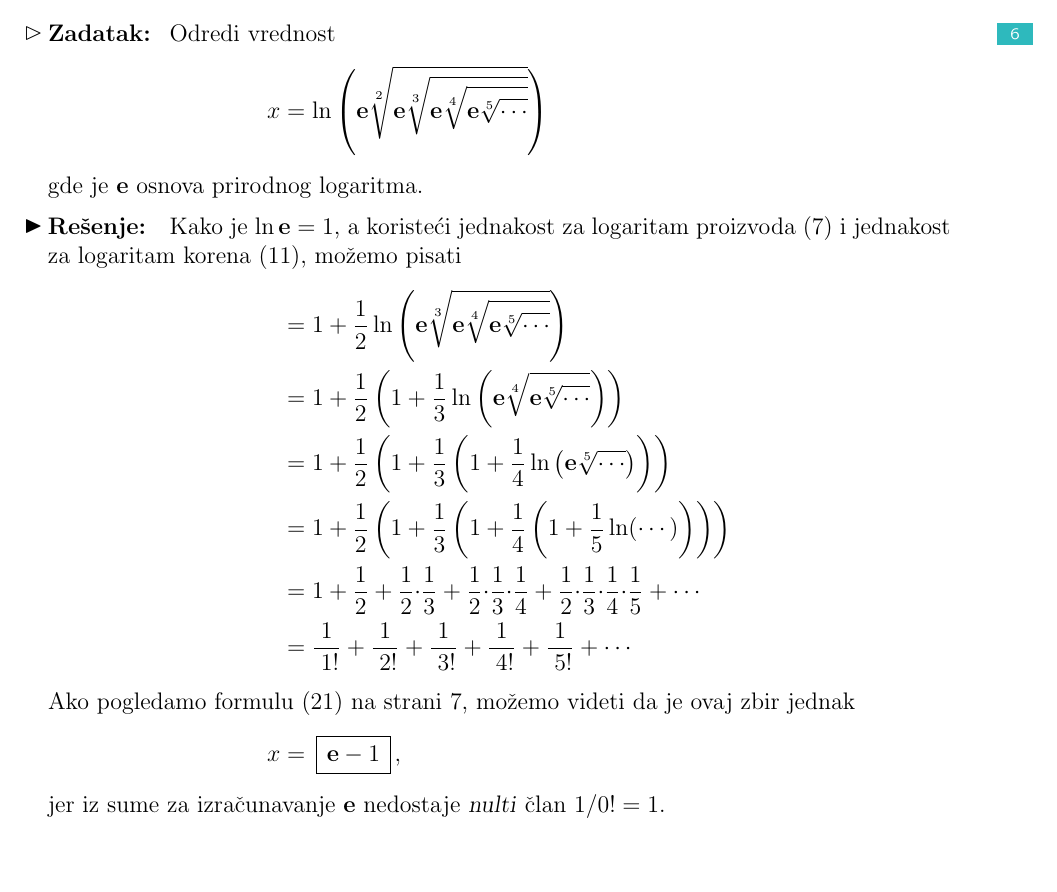
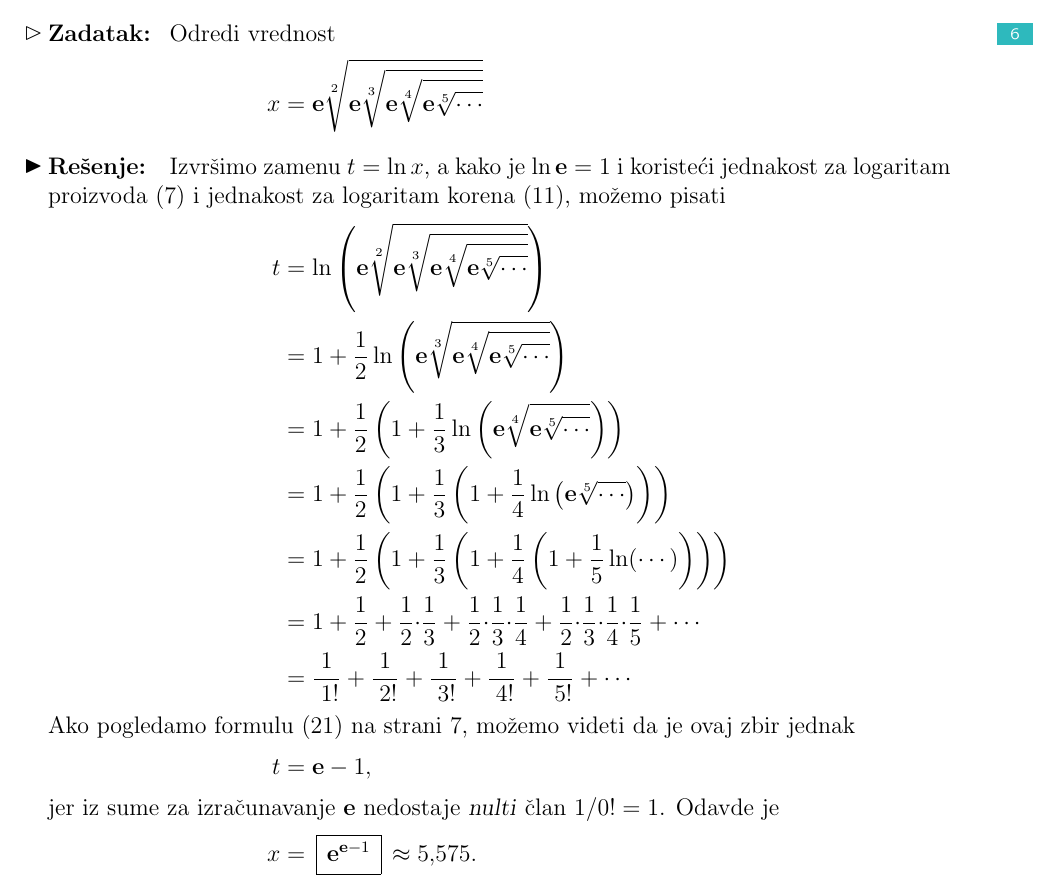
Before and after one commit to Nasumica/LukaMaturski, a LaTeX document (log.tex, which reads zadaci/inf-root.tex): part of page 15 of 28, cut so that both start at the same text, the shorter picture padded with empty space. The pictures show the PDF file log.pdf that the author committed with the source.

Commit message:
infinity root

```diff
--- a/zadaci/inf-root.tex
+++ b/zadaci/inf-root.tex
@@ -3,8 +3,5 @@
 \zadatak
 Odredi vrednost
 \begin{align*}
-    x&=\ln\left(\e\sqrt[2]{\e\sqrt[3]{\e\sqrt[4]{\e\sqrt[5]{\cdots}}}}\right)
-\intertext{gde je $\e$ osnova prirodnog logaritma.
-\resenje
-Kako je $\ln \e=1$, a koriste{\cc}i jednakost za logaritam proizvoda \eqref{eq:lnmul}
-i jednakost za logaritam korena \eqref{eq:lnroot},  mo{\zv}emo pisati}
+    x&=\e\sqrt[2]{\e\sqrt[3]{\e\sqrt[4]{\e\sqrt[5]{\cdots}}}}
+\intertext{
@@ -11,4 +11,5 @@ i jednakost za logaritam korena \eqref{eq:lnroot},  mo{\zv}emo pisati}
 %&=\ln\left(\e\sqrt[2]{\e\sqrt[3]{\e\sqrt[4]{\e\sqrt[5]{\cdots}}}}\right)\\
+t&=\ln\left(\e\sqrt[2]{\e\sqrt[3]{\e\sqrt[4]{\e\sqrt[5]{\cdots}}}}\right)\\
 &=1+\frac12\ln\left(\e\sqrt[3]{\e\sqrt[4]{\e\sqrt[5]{\cdots}}} \right)\\
 &=1+\frac12\left(1+\frac13\ln\left(\e\sqrt[4]{\e\sqrt[5]{\cdots}} \right)\right)\\
 &=1+\frac12\left(1+\frac13\left(1+\frac14\ln\left(\e\sqrt[5]{\cdots} \right) \right)\right)\\
@@ -16,6 +17,8 @@ i jednakost za logaritam korena \eqref{eq:lnroot},  mo{\zv}emo pisati}
 &=1+\frac12+\frac12\mul\frac13+\frac12\mul\frac13\mul\frac14+\frac12\mul\frac13\mul\frac14\mul\frac15+\cdots\\
 &=\rf1!+\rf2!+\rf3!+\rf4!+\rf5!+\cdots
 \intertext{Ako pogledamo formulu \eqref{eq:e} na strani \pageref{eq:e}, mo{\zv}emo videti da je ovaj zbir jednak}
-x&=\ram{\e-1},
+t&=\e-1,
+\intertext{jer iz sume za izra{\cv}unava{\nj}e $\e$ nedostaje {\sl nulti\/} {\cv}lan $1/0!=1$.
+Odavde je}
+x&=\ram{\e^{\e-1}}\approx 5\.575.
 \end{align*}
-jer iz sume za izra{\cv}unava{\nj}e $\e$ nedostaje {\sl nulti\/} {\cv}lan $1/0!=1$.
```
Also changed, not shown: log.pdf, zadaci/inf-root.tex (3 more changed lines), 1 other file.
